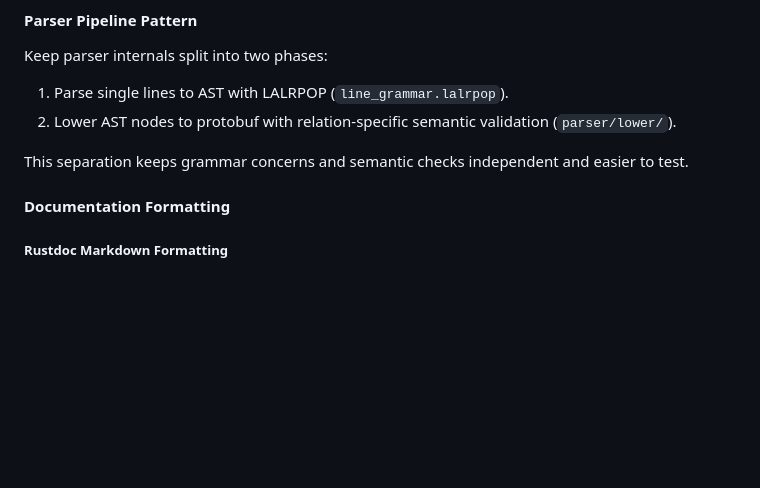
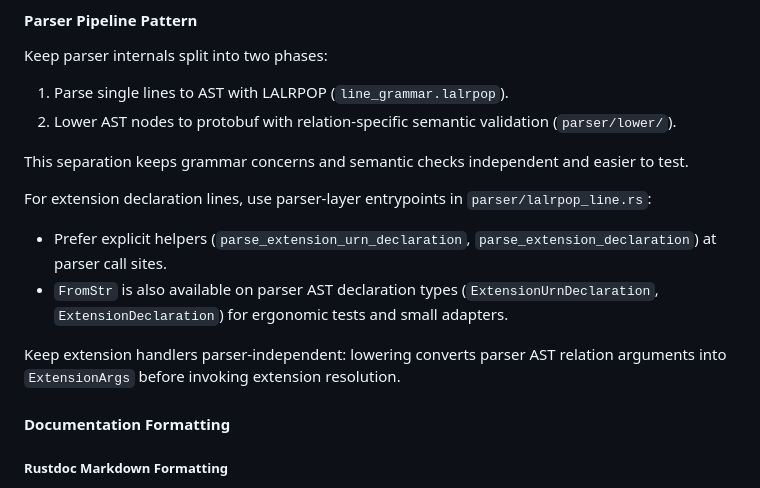
Before and after one commit to DataDog/substrait-explain, a Markdown page: CONTRIBUTING.md, the part around the change. Drawn GitHub-style; blank space fills up the shorter version.

Commit message:
docs: document extension parsing pipeline and patterns

```diff
--- a/CONTRIBUTING.md
+++ b/CONTRIBUTING.md
@@ -141,6 +141,18 @@ Keep parser internals split into two phases:
 
 This separation keeps grammar concerns and semantic checks independent and easier to test.
 
+For extension declaration lines, use parser-layer entrypoints in
+`parser/lalrpop_line.rs`:
+
+- Prefer explicit helpers (`parse_extension_urn_declaration`,
+  `parse_extension_declaration`) at parser call sites.
+- `FromStr` is also available on parser AST declaration types
+  (`ExtensionUrnDeclaration`, `ExtensionDeclaration`) for ergonomic tests and
+  small adapters.
+
+Keep extension handlers parser-independent: lowering converts parser AST
+relation arguments into `ExtensionArgs` before invoking extension resolution.
+
 #### Documentation Formatting
 
 ##### Rustdoc Markdown Formatting
```
Also changed, not shown: adrs/lalrpop.md (+4 -0 lines).
